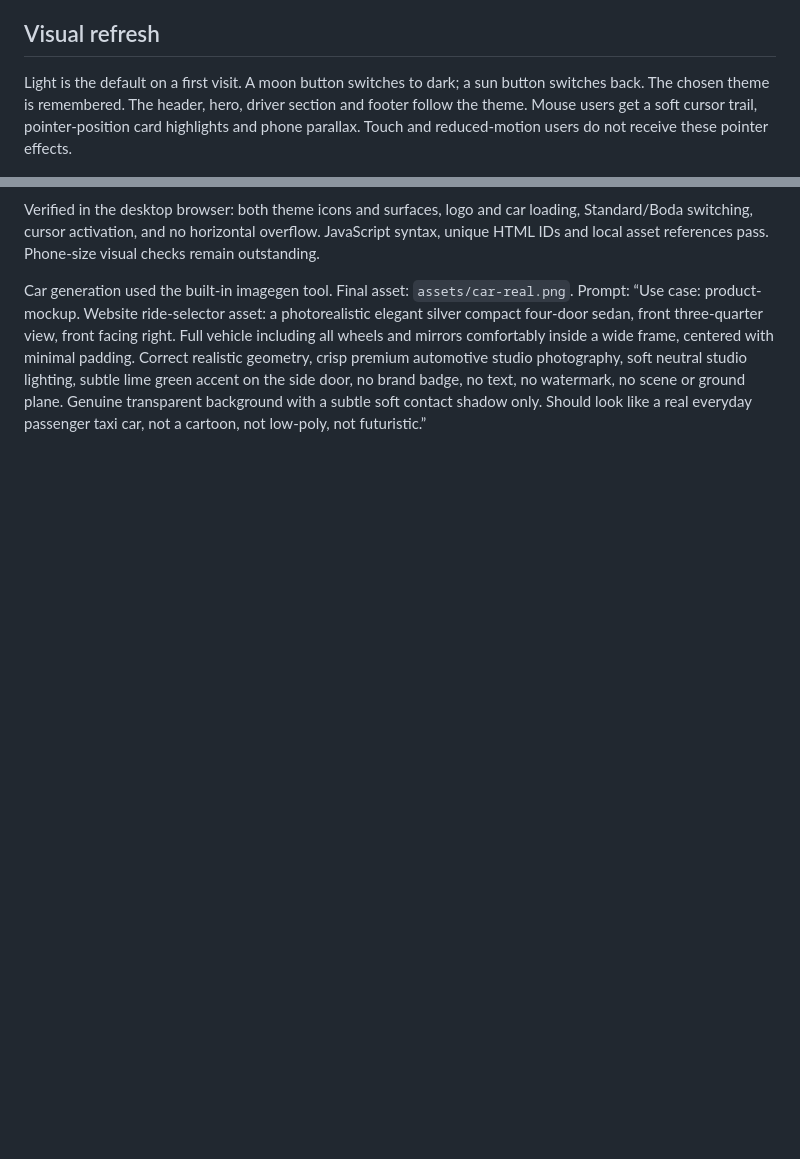
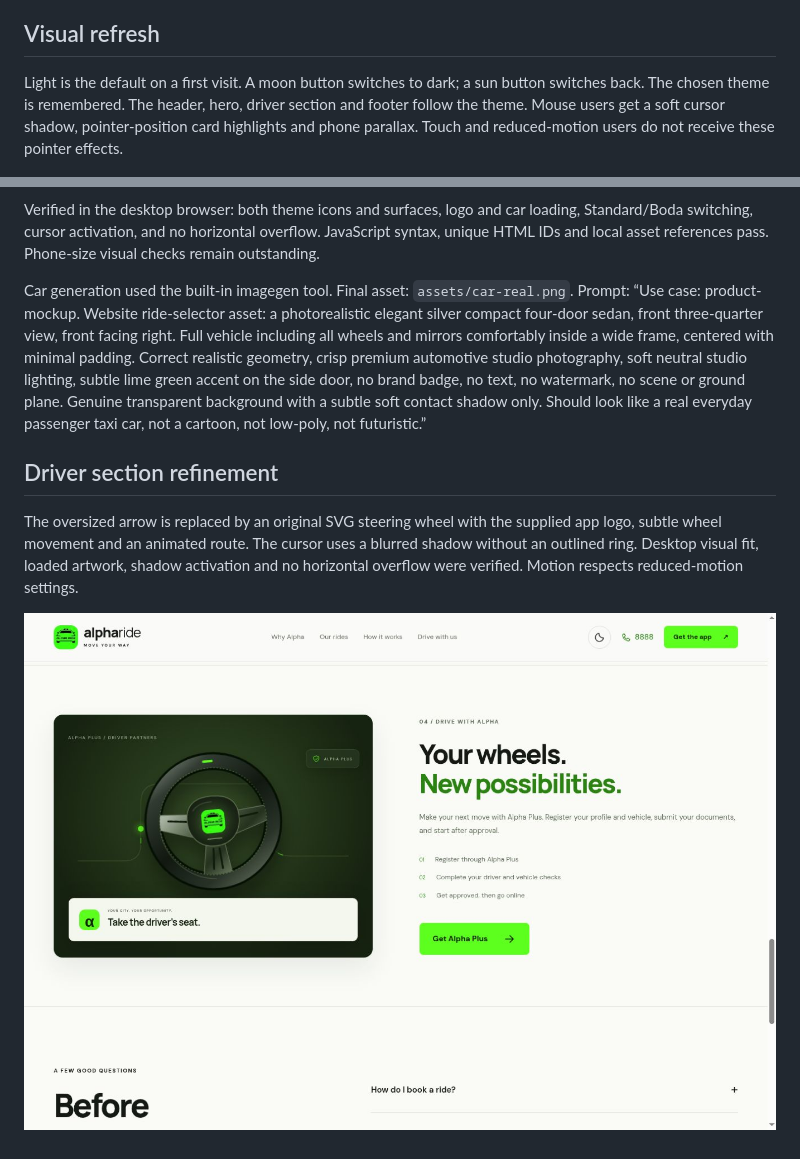
Before and after one commit to Isaac-56/alpha_home_UI, a Markdown page: README.md, 2 parts joined by grey strips. GitHub-like rendering; pictures changed too: driver-preview.jpg (added); blank space fills up the shorter version.

Commit message:
Document and capture refined driver visual

```diff
--- a/README.md
+++ b/README.md
@@ -37,10 +37,16 @@ Desktop browser checks verified the rendered hero, ride artwork, passenger/drive
 
 ## Visual refresh
 
-Light is the default on a first visit. A moon button switches to dark; a sun button switches back. The chosen theme is remembered. The header, hero, driver section and footer follow the theme. Mouse users get a soft cursor trail, pointer-position card highlights and phone parallax. Touch and reduced-motion users do not receive these pointer effects.
+Light is the default on a first visit. A moon button switches to dark; a sun button switches back. The chosen theme is remembered. The header, hero, driver section and footer follow the theme. Mouse users get a soft cursor shadow, pointer-position card highlights and phone parallax. Touch and reduced-motion users do not receive these pointer effects.
 
 ![Updated vehicle panel](car-preview.jpg)
 
 Verified in the desktop browser: both theme icons and surfaces, logo and car loading, Standard/Boda switching, cursor activation, and no horizontal overflow. JavaScript syntax, unique HTML IDs and local asset references pass. Phone-size visual checks remain outstanding.
 
 Car generation used the built-in imagegen tool. Final asset: `assets/car-real.png`. Prompt: “Use case: product-mockup. Website ride-selector asset: a photorealistic elegant silver compact four-door sedan, front three-quarter view, front facing right. Full vehicle including all wheels and mirrors comfortably inside a wide frame, centered with minimal padding. Correct realistic geometry, crisp premium automotive studio photography, soft neutral studio lighting, subtle lime green accent on the side door, no brand badge, no text, no watermark, no scene or ground plane. Genuine transparent background with a subtle soft contact shadow only. Should look like a real everyday passenger taxi car, not a cartoon, not low-poly, not futuristic.”
+
+## Driver section refinement
+
+The oversized arrow is replaced by an original SVG steering wheel with the supplied app logo, subtle wheel movement and an animated route. The cursor uses a blurred shadow without an outlined ring. Desktop visual fit, loaded artwork, shadow activation and no horizontal overflow were verified. Motion respects reduced-motion settings.
+
+![Driver section](driver-preview.jpg)
```
